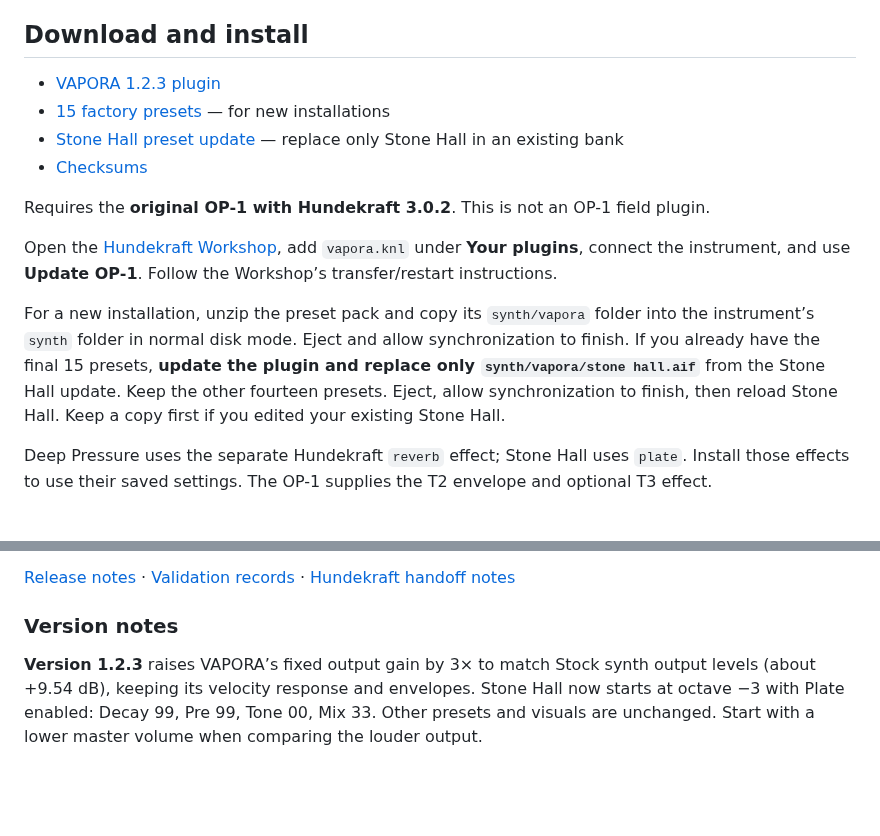
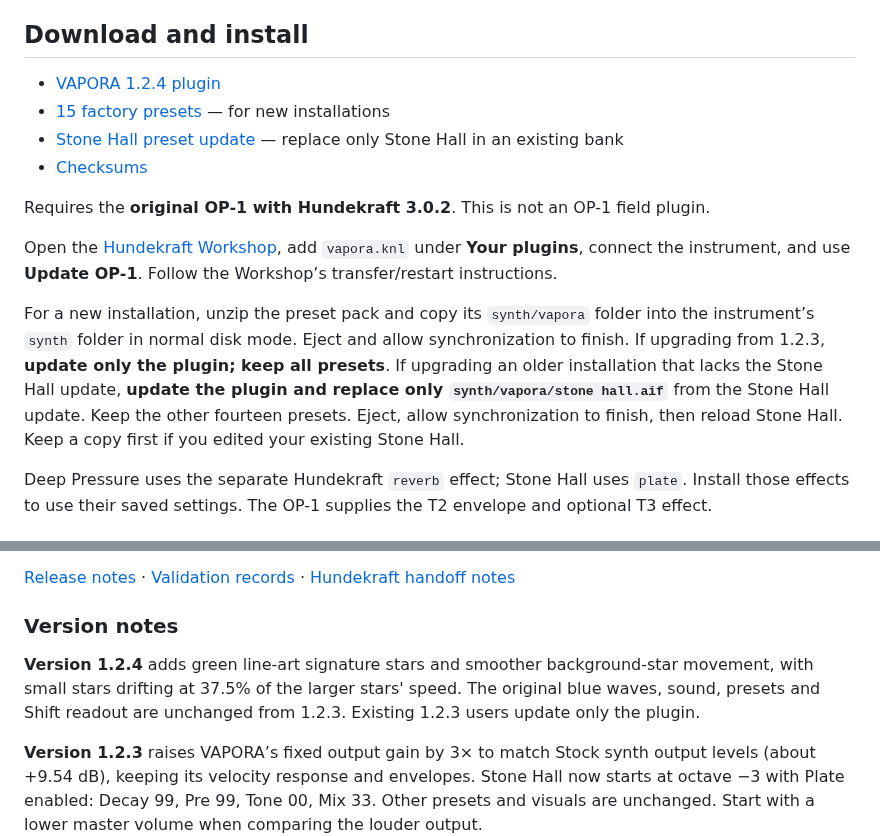
Before and after one commit to aiaaaa/vapora, a Markdown page: README.md, 2 parts joined by grey strips. GitHub-like rendering; blank space fills up the shorter version.

Commit message:
Document VAPORA 1.2.4; retain existing GIFs

```diff
--- a/README.md
+++ b/README.md
@@ -59,7 +59,7 @@ Save an edited sound with the OP-1’s usual sound-key gesture. Deep Pressure sa
 
 ## Download and install
 
-- [VAPORA 1.2.3 plugin](downloads/vapora.knl)
+- [VAPORA 1.2.4 plugin](downloads/vapora.knl)
 - [15 factory presets](downloads/vapora-core15-presets.zip) — for new installations
 - [Stone Hall preset update](downloads/vapora-stone-hall-plate.zip) — replace only Stone Hall in an existing bank
 - [Checksums](downloads/SHA256SUMS)
@@ -68,7 +68,7 @@ Requires the **original OP-1 with Hundekraft 3.0.2**. This is not an OP-1 field
 
 Open the [Hundekraft Workshop](https://hundekraft.github.io/op1-workshop/), add `vapora.knl` under **Your plugins**, connect the instrument, and use **Update OP-1**. Follow the Workshop’s transfer/restart instructions.
 
-For a new installation, unzip the preset pack and copy its `synth/vapora` folder into the instrument’s `synth` folder in normal disk mode. Eject and allow synchronization to finish. If you already have the final 15 presets, **update the plugin and replace only `synth/vapora/stone hall.aif`** from the Stone Hall update. Keep the other fourteen presets. Eject, allow synchronization to finish, then reload Stone Hall. Keep a copy first if you edited your existing Stone Hall.
+For a new installation, unzip the preset pack and copy its `synth/vapora` folder into the instrument’s `synth` folder in normal disk mode. Eject and allow synchronization to finish. If upgrading from 1.2.3, **update only the plugin; keep all presets**. If upgrading an older installation that lacks the Stone Hall update, **update the plugin and replace only `synth/vapora/stone hall.aif`** from the Stone Hall update. Keep the other fourteen presets. Eject, allow synchronization to finish, then reload Stone Hall. Keep a copy first if you edited your existing Stone Hall.
 
 Deep Pressure uses the separate Hundekraft `reverb` effect; Stone Hall uses `plate`. Install those effects to use their saved settings. The OP-1 supplies the T2 envelope and optional T3 effect.
 
@@ -84,6 +84,8 @@ The existing images and GIFs are retained. They are host renderings, not OLED ca
 
 ### Version notes
 
+**Version 1.2.4** adds green line-art signature stars and smoother background-star movement, with small stars drifting at 37.5% of the larger stars' speed. The original blue waves, sound, presets and Shift readout are unchanged from 1.2.3. Existing 1.2.3 users update only the plugin.
+
 **Version 1.2.3** raises VAPORA’s fixed output gain by 3× to match Stock synth output levels (about +9.54 dB), keeping its velocity response and envelopes. Stone Hall now starts at octave −3 with Plate enabled: Decay 99, Pre 99, Tone 00, Mix 33. Other presets and visuals are unchanged. Start with a lower master volume when comparing the louder output.
 
 **Version 1.2.2** gives the waves, stars and sun distinct visual controls, with spreading note ripples and adds Shift-toggle readout.
```
Also changed, not shown: CHANGELOG.md (+9 -0 lines).
